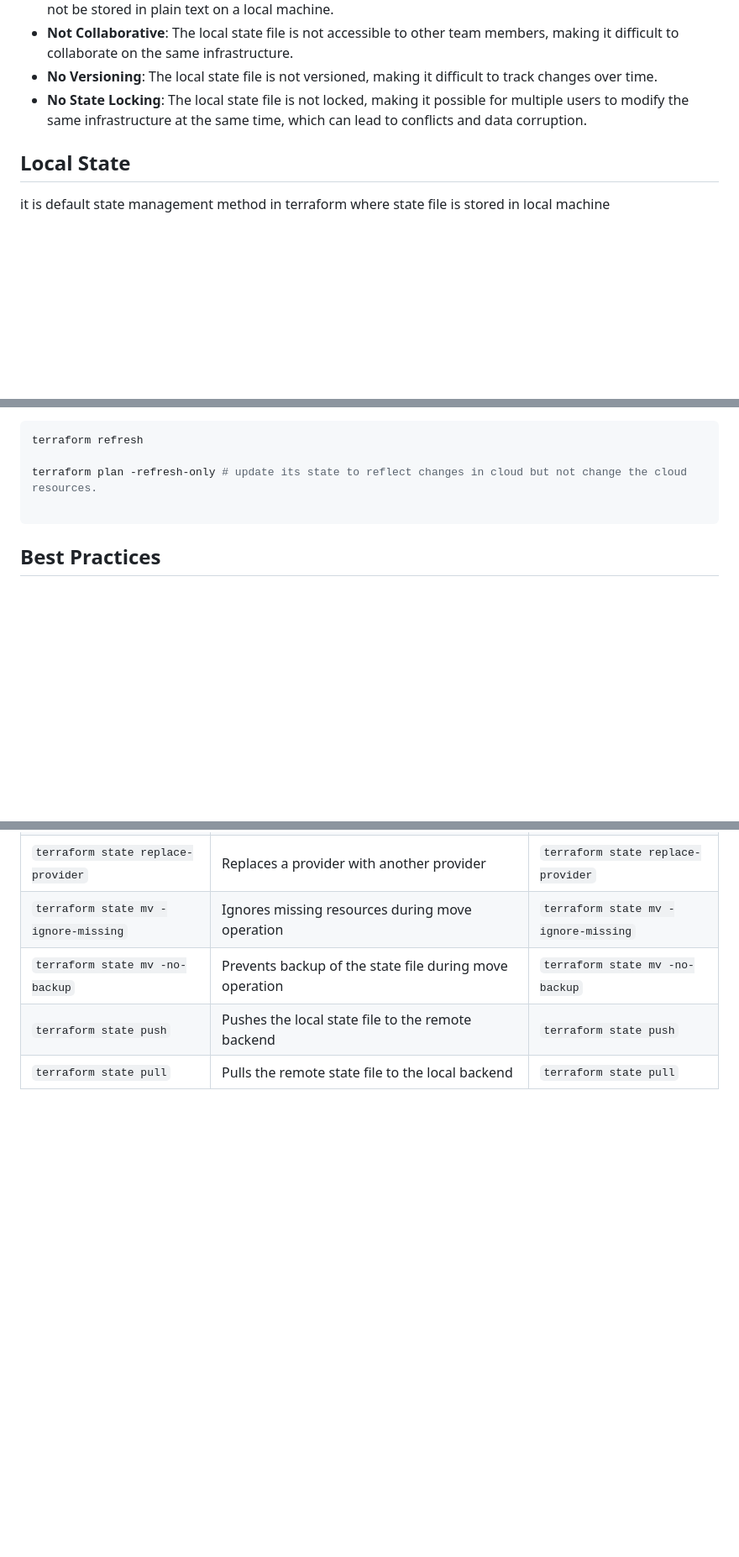
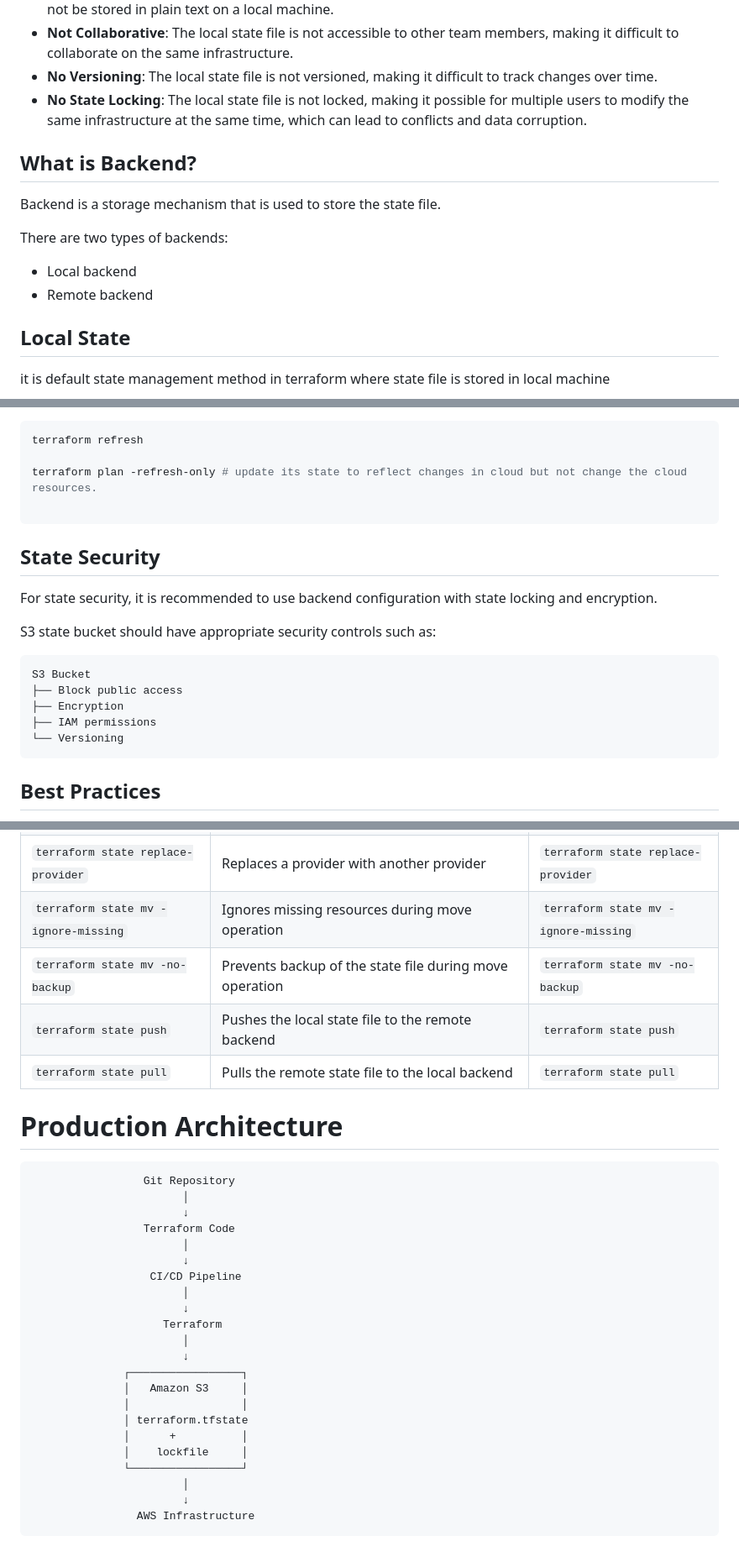
Before and after one commit to Anish-BEI03/Terraform-project-docs, a Markdown page: state_managed_remote/readme_info.md, 3 parts joined by grey strips. Shown at 84% size. Drawn GitHub-style; blank space fills up the shorter version.

Commit message:
feat: add Terraform configuration and documentation for remote state management

````diff
--- a/state_managed_remote/readme_info.md
+++ b/state_managed_remote/readme_info.md
@@ -50,6 +50,15 @@ Real Infrastructure
 - **Not Collaborative**: The local state file is not accessible to other team members, making it difficult to collaborate on the same infrastructure.
 - **No Versioning**: The local state file is not versioned, making it difficult to track changes over time.
 - **No State Locking**: The local state file is not locked, making it possible for multiple users to modify the same infrastructure at the same time, which can lead to conflicts and data corruption.
+
+## What is Backend?
+
+Backend is a storage mechanism that is used to store the state file.
+
+There are two types of backends:
+
+- Local backend
+- Remote backend
 
 ## Local State
 
@@ -181,6 +190,20 @@ terraform refresh
 
 terraform plan -refresh-only # update its state to reflect changes in cloud but not change the cloud resources.
 
+```
+
+## State Security
+
+For state security, it is recommended to use backend configuration with state locking and encryption.
+
+S3 state bucket should have appropriate security controls such as:
+
+```
+S3 Bucket
+├── Block public access
+├── Encryption
+├── IAM permissions
+└── Versioning
 ```
 
 ## Best Practices
@@ -389,3 +412,30 @@ terraform state pull > temp.tfstate
 | `terraform state mv -no-backup`      | Prevents backup of the state file during move operation            | `terraform state mv -no-backup`      |
 | `terraform state push`               | Pushes the local state file to the remote backend                  | `terraform state push`               |
 | `terraform state pull`               | Pulls the remote state file to the local backend                   | `terraform state pull`               |
+
+# Production Architecture
+
+```bash
+                 Git Repository
+                       │
+                       ↓
+                 Terraform Code
+                       │
+                       ↓
+                  CI/CD Pipeline
+                       │
+                       ↓
+                    Terraform
+                       │
+                       ↓
+              ┌─────────────────┐
+              │   Amazon S3     │
+              │                 │
+              │ terraform.tfstate
+              │      +          │
+              │    lockfile     │
+              └─────────────────┘
+                       │
+                       ↓
+                AWS Infrastructure
+```
````
